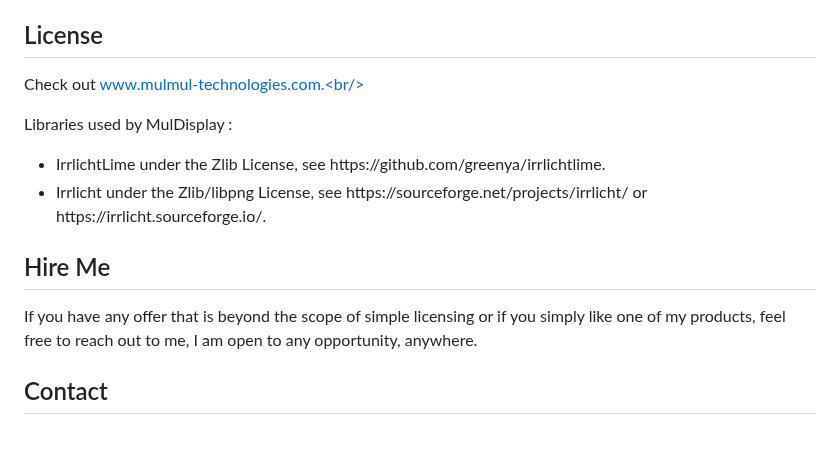
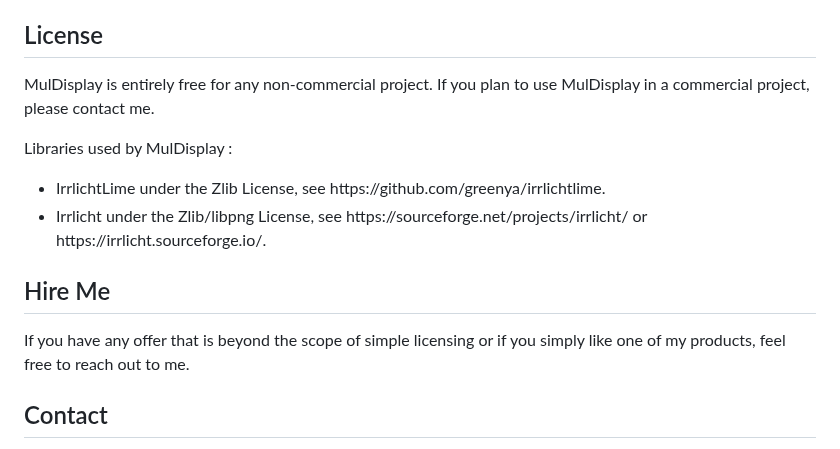
Before and after one commit to jeremjlr/MulDisplay, a Markdown page: README.md, the part around the change. Rendered like a GitHub page.

```diff
--- a/README.md
+++ b/README.md
@@ -69,7 +69,7 @@ Make sure to have at least DirectX 9.0c/OpenGL4.5, .NET 7.0 (or .NET Framework 4
 MulDisplay is being developped with .NET 6.0/7.0 but it still has a .NET Framework 4.8 compatible version published on NuGet.
 
 ## License
-Check out www.mulmul-technologies.com.<br/>
+MulDisplay is entirely free for any non-commercial project. If you plan to use MulDisplay in a commercial project, please contact me.<br/>
 
 Libraries used by MulDisplay :<br/>
 <ul>
@@ -78,7 +78,7 @@ Libraries used by MulDisplay :<br/>
 </ul>
 
 ## Hire Me
-If you have any offer that is beyond the scope of simple licensing or if you simply like one of my products, feel free to reach out to me, I am open to any opportunity, anywhere.
+If you have any offer that is beyond the scope of simple licensing or if you simply like one of my products, feel free to reach out to me.
 
 ## Contact
 If you have any question or suggestion feel free to reach out to us at contact@mulmul-technologies.com or jerem.jlr@gmail.com.
```
